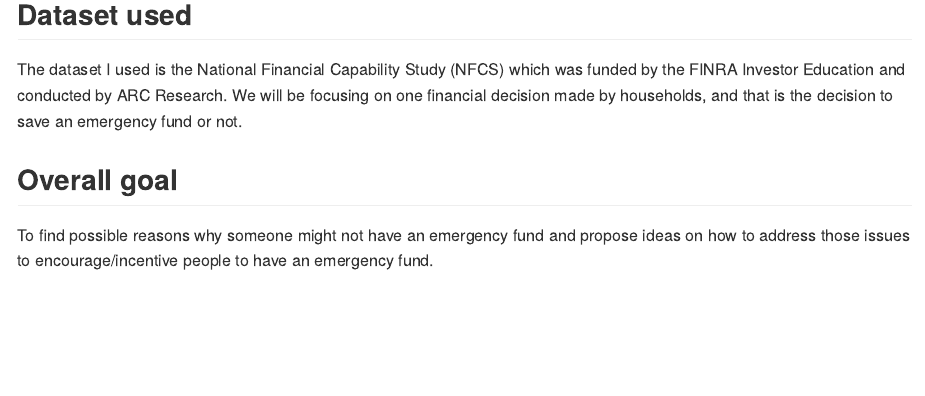
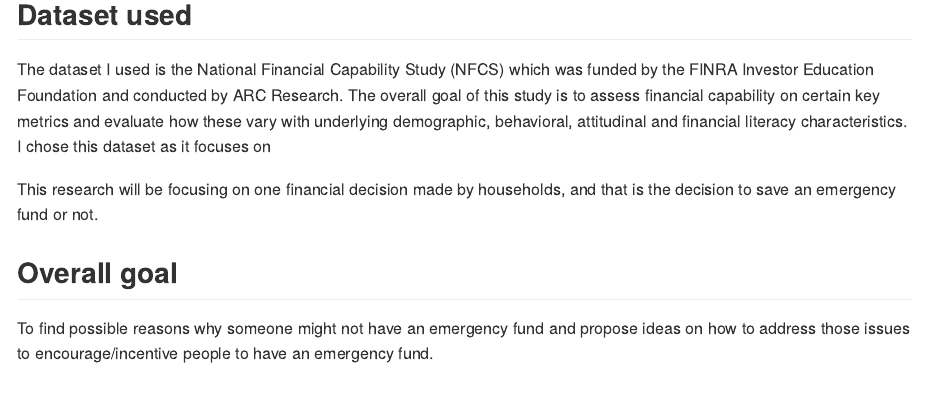
Before and after one commit to kieran168/Psychological-effects-on-Emergency-Savings, an R Markdown document (Final_Project.Rmd): the page in a window 1100 px wide, from 830 px down. The pictures show the output file Final_Project.md that the author committed with the source, drawn offline in the style of GitHub.

Commit message:
commit #3 12/16/2020

```diff
--- a/Final_Project.Rmd
+++ b/Final_Project.Rmd
@@ -24,7 +24,9 @@ How does how you feel about your finances affect whether you have an emergency f
 
 # Introduction
 ## Dataset used
-The dataset I used is the National Financial Capability Study (NFCS) which was funded by the FINRA Investor Education and conducted by ARC Research. We will be focusing on one financial decision made by households, and that is the decision to save an emergency fund or not.
+The dataset I used is the National Financial Capability Study (NFCS) which was funded by the FINRA Investor Education Foundation and conducted by ARC Research. The overall goal of this study is to assess financial capability on certain key metrics and evaluate how these vary with underlying demographic, behavioral, attitudinal and financial literacy characteristics. I chose this dataset as it focuses on
+
+This research will be focusing on one financial decision made by households, and that is the decision to save an emergency fund or not.
 
 ## Overall goal
 To find possible reasons why someone might not have an emergency fund and propose ideas on how to address those issues to encourage/incentive people to have an emergency fund.
```
Also changed, not shown: Final_Project.md.
